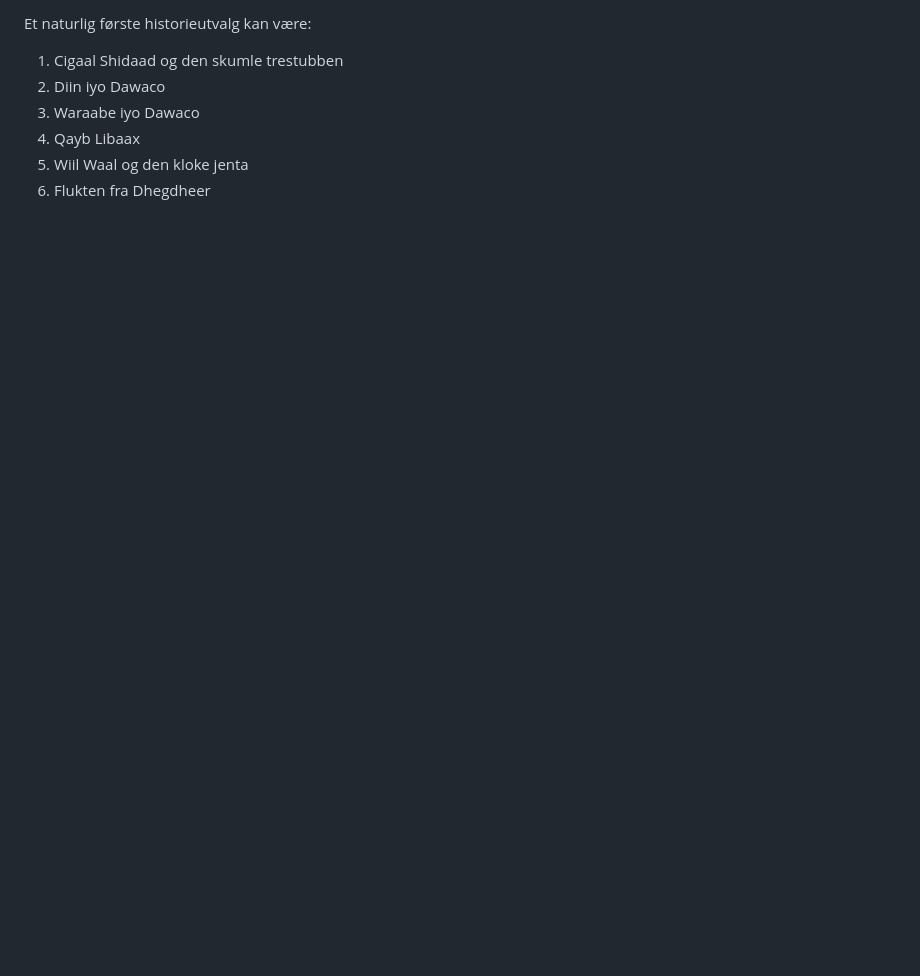
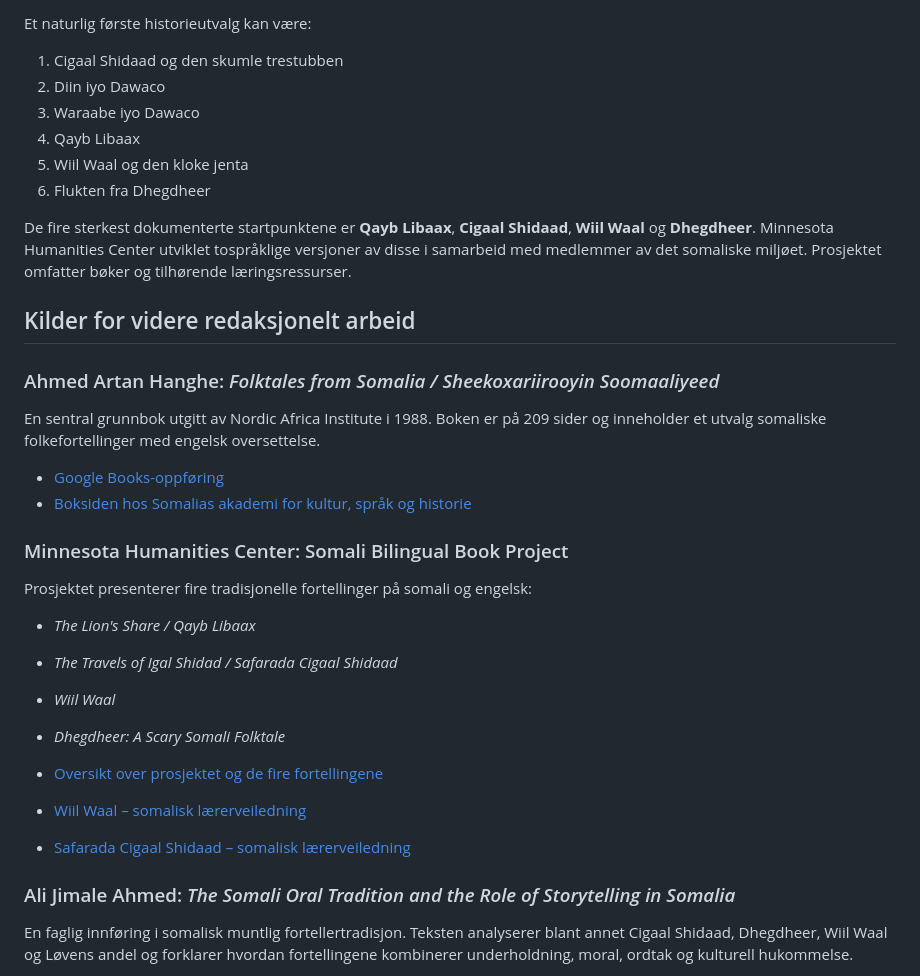
Before and after one commit to remimarents/googa, a Markdown page: docs/historier-og-spraklaering-idebank.md, the part around one of its changes. Rendered like a GitHub page; blank space fills up the shorter version.

```diff
--- a/docs/historier-og-spraklaering-idebank.md
+++ b/docs/historier-og-spraklaering-idebank.md
@@ -201,3 +207,32 @@ Et naturlig første historieutvalg kan være:
 4. Qayb Libaax
 5. Wiil Waal og den kloke jenta
 6. Flukten fra Dhegdheer
+
+De fire sterkest dokumenterte startpunktene er **Qayb Libaax**, **Cigaal Shidaad**, **Wiil Waal** og **Dhegdheer**. Minnesota Humanities Center utviklet tospråklige versjoner av disse i samarbeid med medlemmer av det somaliske miljøet. Prosjektet omfatter bøker og tilhørende læringsressurser.
+
+## Kilder for videre redaksjonelt arbeid
+
+### Ahmed Artan Hanghe: *Folktales from Somalia / Sheekoxariirooyin Soomaaliyeed*
+
+En sentral grunnbok utgitt av Nordic Africa Institute i 1988. Boken er på 209 sider og inneholder et utvalg somaliske folkefortellinger med engelsk oversettelse.
+
+- [Google Books-oppføring](https://books.google.co.uk/books?id=MDJZnUc2eZAC)
+- [Boksiden hos Somalias akademi for kultur, språk og historie](https://somasa.gov.so/bogga-buugaagta/)
+
+### Minnesota Humanities Center: Somali Bilingual Book Project
+
+Prosjektet presenterer fire tradisjonelle fortellinger på somali og engelsk:
+
+- *The Lion's Share / Qayb Libaax*
+- *The Travels of Igal Shidad / Safarada Cigaal Shidaad*
+- *Wiil Waal*
+- *Dhegdheer: A Scary Somali Folktale*
+
+- [Oversikt over prosjektet og de fire fortellingene](https://blogmnhum.blogspot.com/2015/09/the-somali-bilingual-book-project.html)
+- [Wiil Waal – somalisk lærerveiledning](https://humanitieslearning.org/resource/uploads/Wiil%20Waal%20Guide%20-%20Somali_final.pdf)
+- [Safarada Cigaal Shidaad – somalisk lærerveiledning](https://humanitieslearning.org/resource/uploads/Igal%20Shidad%20-%20Somali_final.pdf)
+
+### Ali Jimale Ahmed: *The Somali Oral Tradition and the Role of Storytelling in Somalia*
+
+En faglig innføring i somalisk muntlig fortellertradisjon. Teksten analyserer blant annet Cigaal Shidaad, Dhegdheer, Wiil Waal og Løvens andel og forklarer hvordan fortellingene kombinerer underholdning, moral, ordtak og kulturell hukommelse.
+
```
Also changed, not shown: other parts of docs/historier-og-spraklaering-idebank.md (+19 -12 lines).
